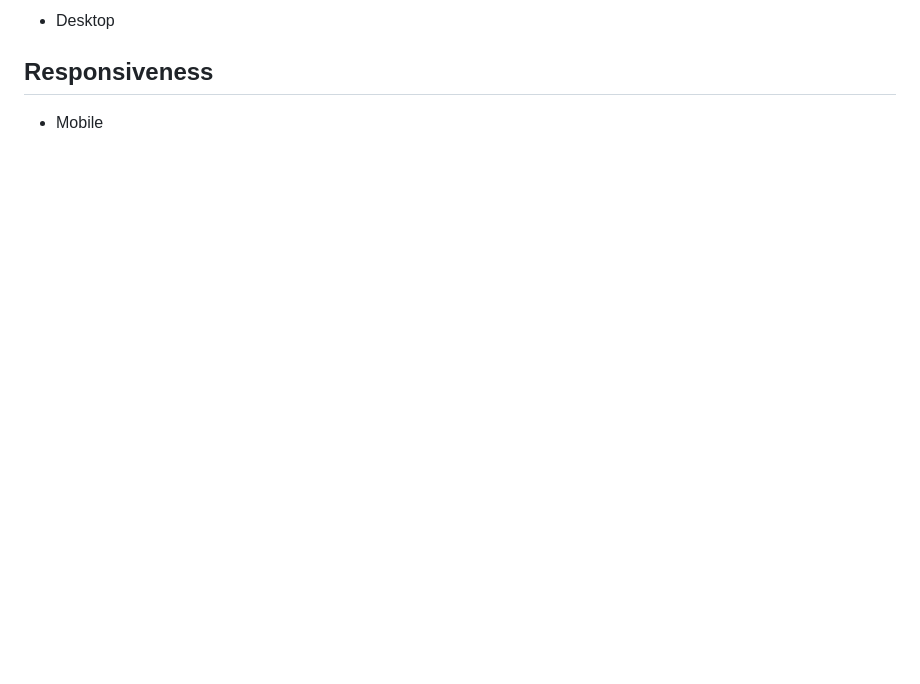
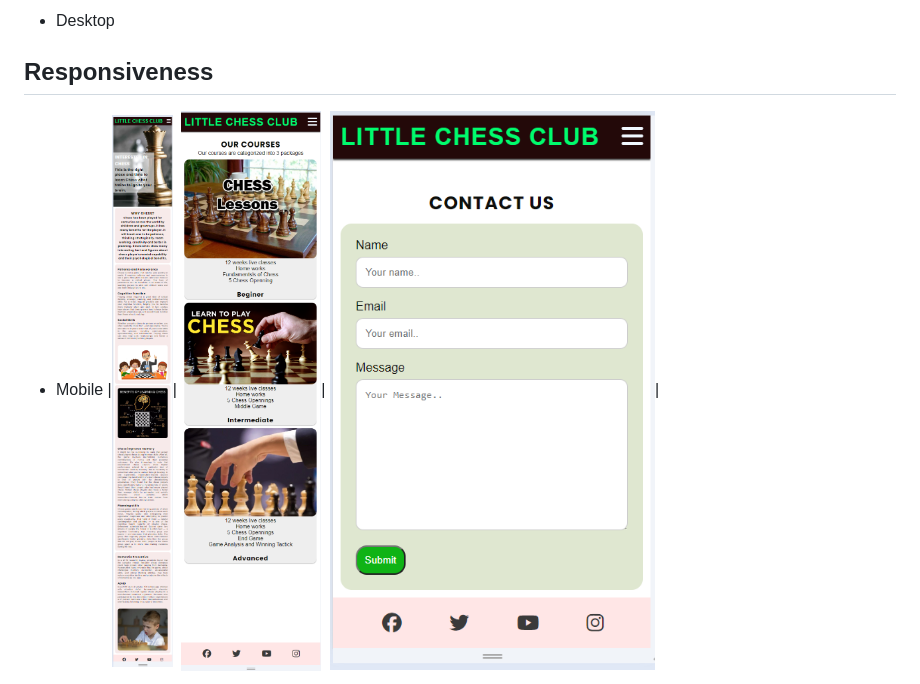
Before and after one commit to AbdurRahimB/Chess-Club, a Markdown page: README.md, the part around the change printed below. Rendered like a GitHub page; pictures changed too: assets/images/screenshots/contact-us-mob.png (added), assets/images/screenshots/courses-mob.png (added), assets/images/screenshots/index-mob1.png (added); blank space fills up the shorter version.

Commit message:
Responsive images to the README

```diff
--- a/README.md
+++ b/README.md
@@ -47,6 +47,6 @@ This wesite is intended to the Chess loving people who wants to learn how to pla
 
 ## Responsiveness
   + Mobile
-
+|![index-mob1!](assets/images/screenshots/index-mob1.png)| ![courses-mob!](assets/images/screenshots/courses-mob.png)| ![contact-us-mob!](assets/images/screenshots/contact-us-mob.png)|
 
   + Desktop
```
Also changed, not shown: other parts of README.md (+3 -0 lines), assets/images/wireframe/courses.png (renamed from assets/images/wireframe/Courses.png).
